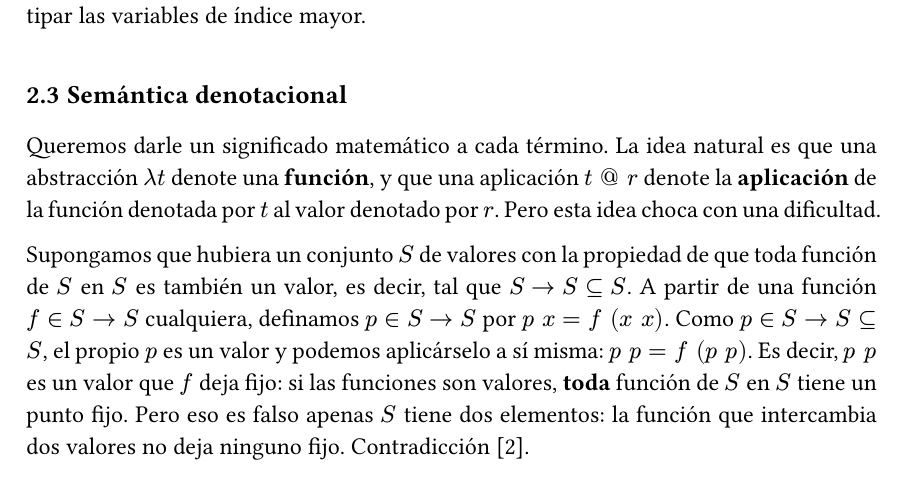
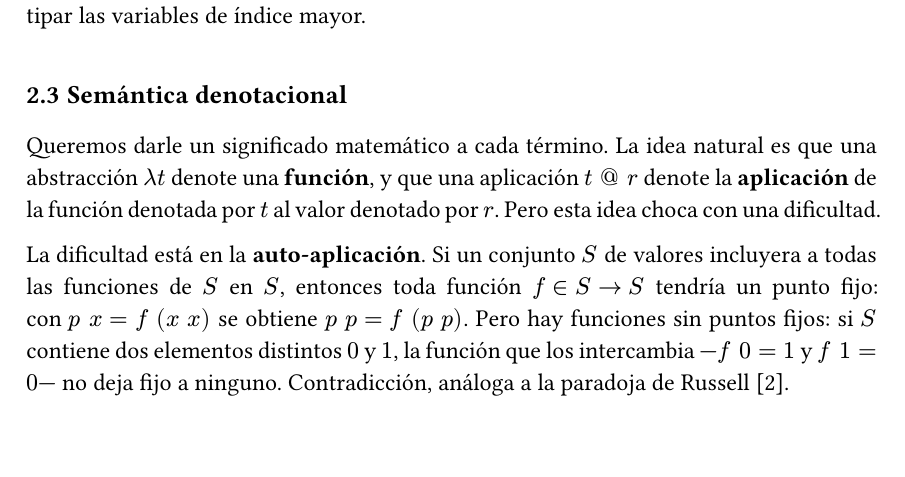
Before and after one commit to franciscojoray/trabajo-especial, a Typst document (main.typ): part of page 9 of 31, cut so that both start at the same text. Compiled offline with Typst 0.15.

Commit message:
Refactor explanation of self-application in lambda calculus, clarifying the concept of fixed points and addressing contradictions with concise language.

```diff
--- a/main.typ
+++ b/main.typ
@@ -304,15 +304,13 @@ una abstracción $lambda t$ denote una *función*, y que una aplicación
 $t space @ space r$ denote la *aplicación* de la función denotada por $t$ al valor
 denotado por $r$. Pero esta idea choca con una dificultad.
 
-Supongamos que hubiera un conjunto $S$ de valores con la propiedad de que toda
-función de $S$ en $S$ es también un valor, es decir, tal que $S arrow S subset.eq S$. A
-partir de una función $f in S arrow S$ cualquiera, definamos $p in S arrow S$ por
-$p space x = f space (x space x)$. Como $p in S arrow S subset.eq S$, el propio $p$ es un valor y
-podemos aplicárselo a sí misma: $p space p = f space (p space p)$. Es decir, $p space p$ es un
-valor que $f$ deja fijo: si las funciones son valores, *toda* función de $S$ en
-$S$ tiene un punto fijo. Pero eso es falso apenas $S$ tiene dos elementos: la
-función que intercambia dos valores no deja ninguno fijo. Contradicción
-@reynolds1998theories.
+La dificultad está en la *auto-aplicación*. Si un conjunto $S$ de valores
+incluyera a todas las funciones de $S$ en $S$, entonces toda función
+$f in S arrow S$ tendría un punto fijo: con $p space x = f space (x space x)$ se obtiene
+$p space p = f space (p space p)$. Pero hay funciones sin puntos fijos: si $S$ contiene
+dos elementos distintos $0$ y $1$, la función que los intercambia —$f space 0 = 1$ y
+$f space 1 = 0$— no deja fijo a ninguno. Contradicción, análoga a la paradoja de
+Russell @reynolds1998theories.
 
 El cálculo lambda puede *escribir* este argumento. Si la función $f$ está denotada
 por el término $e$, el término $lambda (e space @ space (sans("q") space @ space sans("q")))$ denota la
```
